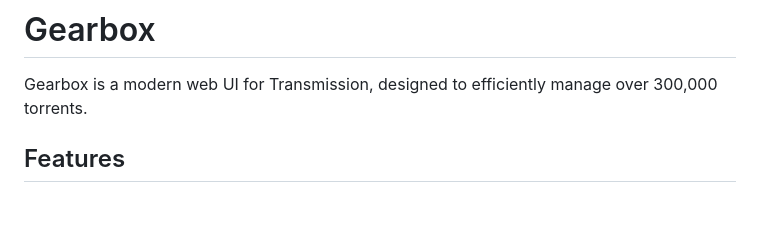
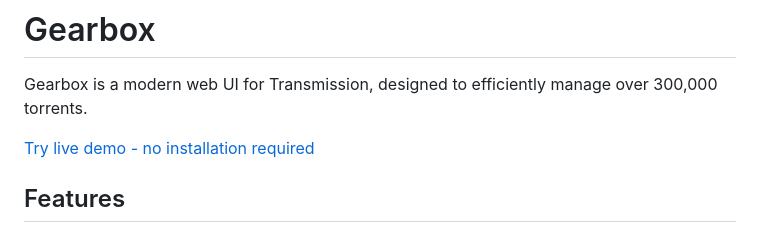
Before and after one commit to mikabytes/gearbox, a Markdown page: README.md, the part around the change. GitHub-like rendering; blank space fills up the shorter version.

Commit message:
Add live demo link

```diff
--- a/README.md
+++ b/README.md
@@ -5,6 +5,8 @@
 # Gearbox
 
 Gearbox is a modern web UI for Transmission, designed to efficiently manage over 300,000 torrents.
+
+[Try live demo - no installation required](https://demo-gearbox.xod.se)
 
 ## Features
 
```
